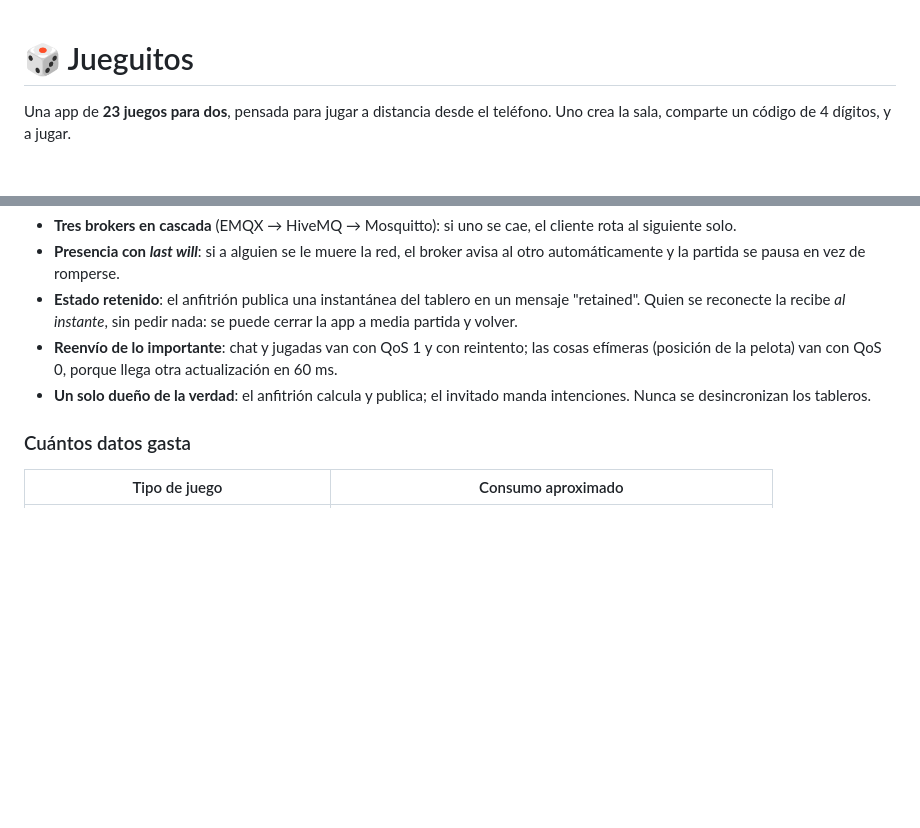
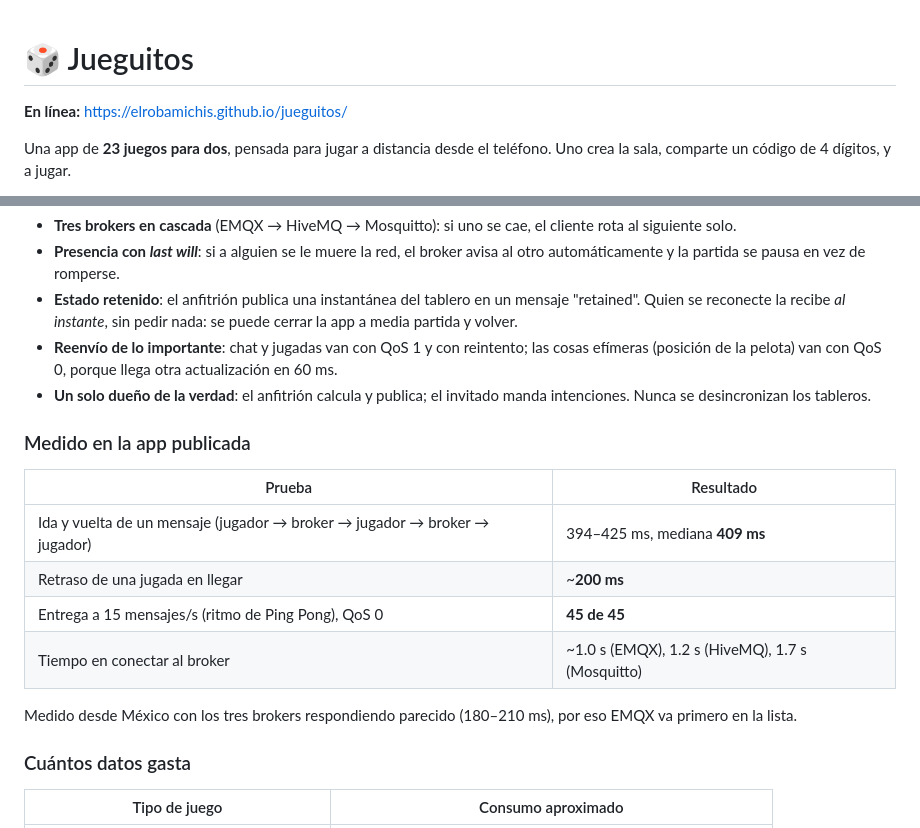
Before and after one commit to ElRobaMichis/jueguitos, a Markdown page: README.md, 2 parts joined by grey strips. GitHub-like rendering; blank space fills up the shorter version.

Commit message:
Documenta la liga y las mediciones reales
Co-Authored-By: Claude Opus 5 <noreply@anthropic.com>

```diff
--- a/README.md
+++ b/README.md
@@ -1,4 +1,6 @@
 # 🎲 Jueguitos
+
+**En línea:** https://elrobamichis.github.io/jueguitos/
 
 Una app de **23 juegos para dos**, pensada para jugar a distancia desde el
 teléfono. Uno crea la sala, comparte un código de 4 dígitos, y a jugar.
@@ -101,6 +103,18 @@ Se eligió MQTT en vez de las alternativas por lo siguiente:
 - **Un solo dueño de la verdad**: el anfitrión calcula y publica; el invitado
   manda intenciones. Nunca se desincronizan los tableros.
 
+### Medido en la app publicada
+
+| Prueba | Resultado |
+|---|---|
+| Ida y vuelta de un mensaje (jugador → broker → jugador → broker → jugador) | 394–425 ms, mediana **409 ms** |
+| Retraso de una jugada en llegar | ~**200 ms** |
+| Entrega a 15 mensajes/s (ritmo de Ping Pong), QoS 0 | **45 de 45** |
+| Tiempo en conectar al broker | ~1.0 s (EMQX), 1.2 s (HiveMQ), 1.7 s (Mosquitto) |
+
+Medido desde México con los tres brokers respondiendo parecido (180–210 ms),
+por eso EMQX va primero en la lista.
+
 ### Cuántos datos gasta
 
 | Tipo de juego | Consumo aproximado |
```
